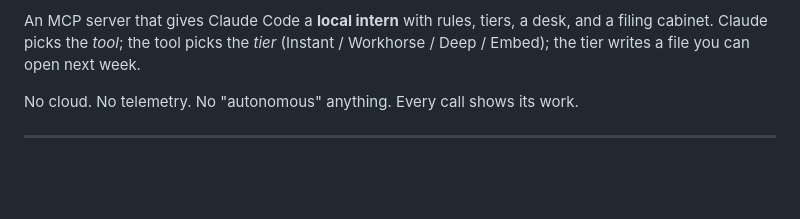
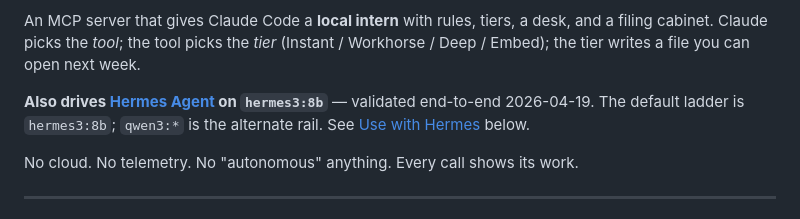
Before and after one commit to mcp-tool-shop-org/ollama-intern-mcp, a Markdown page: README.md, the part around the change. Rendered like a GitHub page; blank space fills up the shorter version.

Commit message:
docs: surface Hermes Agent integration above the fold
The deep "## Use with Hermes" section is good for callers already
scrolling, but visitors landing on the GitHub README weren't seeing
the Hermes pairing until they made it past the install section.
One-liner under the lead paragraph fixes that without disrupting
the intern-for-Claude-Code framing.

Co-Authored-By: Claude Opus 4.7 (1M context) <noreply@anthropic.com>

```diff
--- a/README.md
+++ b/README.md
@@ -16,6 +16,8 @@
 > **The local intern for Claude Code.** 28 job-shaped tools, evidence-first briefs, durable artifacts.
 
 An MCP server that gives Claude Code a **local intern** with rules, tiers, a desk, and a filing cabinet. Claude picks the _tool_; the tool picks the _tier_ (Instant / Workhorse / Deep / Embed); the tier writes a file you can open next week.
+
+**Also drives [Hermes Agent](https://github.com/NousResearch/Hermes) on `hermes3:8b`** — validated end-to-end 2026-04-19. The default ladder is `hermes3:8b`; `qwen3:*` is the alternate rail. See [Use with Hermes](#use-with-hermes) below.
 
 No cloud. No telemetry. No "autonomous" anything. Every call shows its work.
 
```
